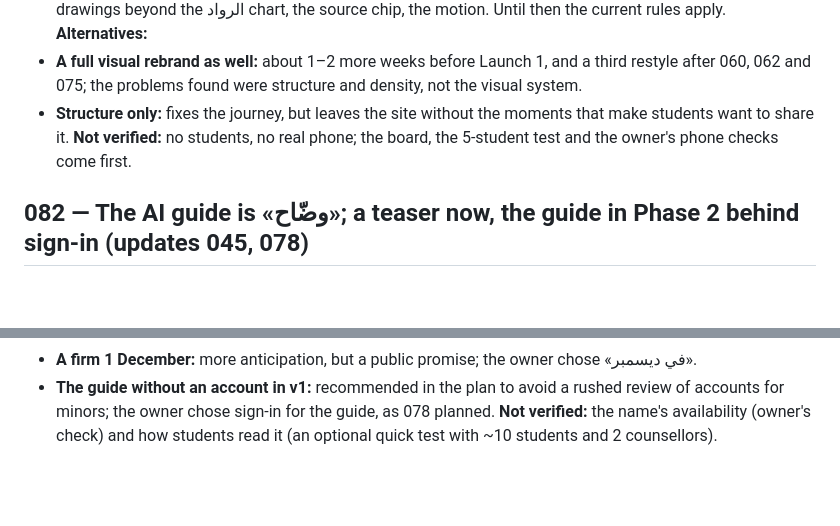
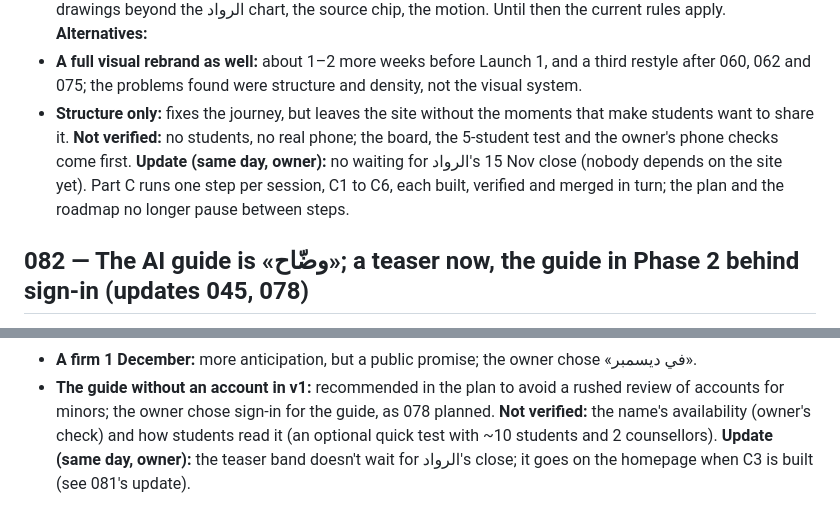
Before and after one commit to BINMAHFOUDSALAH/scholarship-guide, a Markdown page: docs/decisions.md, 2 parts joined by grey strips. Rendered like a GitHub page; blank space fills up the shorter version.

```diff
--- a/docs/decisions.md
+++ b/docs/decisions.md
@@ -1322,6 +1322,7 @@ What stays is text that gives an instruction, a fact with its source, or a cauti
 - **A full visual rebrand as well:** about 1–2 more weeks before Launch 1, and a third restyle after 060, 062 and 075; the problems found were structure and density, not the visual system.
 - **Structure only:** fixes the journey, but leaves the site without the moments that make students want to share it.
 **Not verified:** no students, no real phone; the board, the 5-student test and the owner's phone checks come first.
+**Update (same day, owner):** no waiting for الرواد's 15 Nov close (nobody depends on the site yet). Part C runs one step per session, C1 to C6, each built, verified and merged in turn; the plan and the roadmap no longer pause between steps.
 
 ## 082 — The AI guide is «وضّاح»; a teaser now, the guide in Phase 2 behind sign-in (updates 045, 078)
 **Date:** 2026-11-07 · **Plan:** [design-direction-2026-11-07.md](research/design-direction-2026-11-07.md) §5–§7
@@ -1338,3 +1339,4 @@ What stays is text that gives an instruction, a fact with its source, or a cauti
 - **A firm 1 December:** more anticipation, but a public promise; the owner chose «في ديسمبر».
 - **The guide without an account in v1:** recommended in the plan to avoid a rushed review of accounts for minors; the owner chose sign-in for the guide, as 078 planned.
 **Not verified:** the name's availability (owner's check) and how students read it (an optional quick test with ~10 students and 2 counsellors).
+**Update (same day, owner):** the teaser band doesn't wait for الرواد's close; it goes on the homepage when C3 is built (see 081's update).
```
Also changed, not shown: docs/research/design-direction-2026-11-07.md (+7 -7 lines), docs/roadmap.md (+6 -6 lines).
